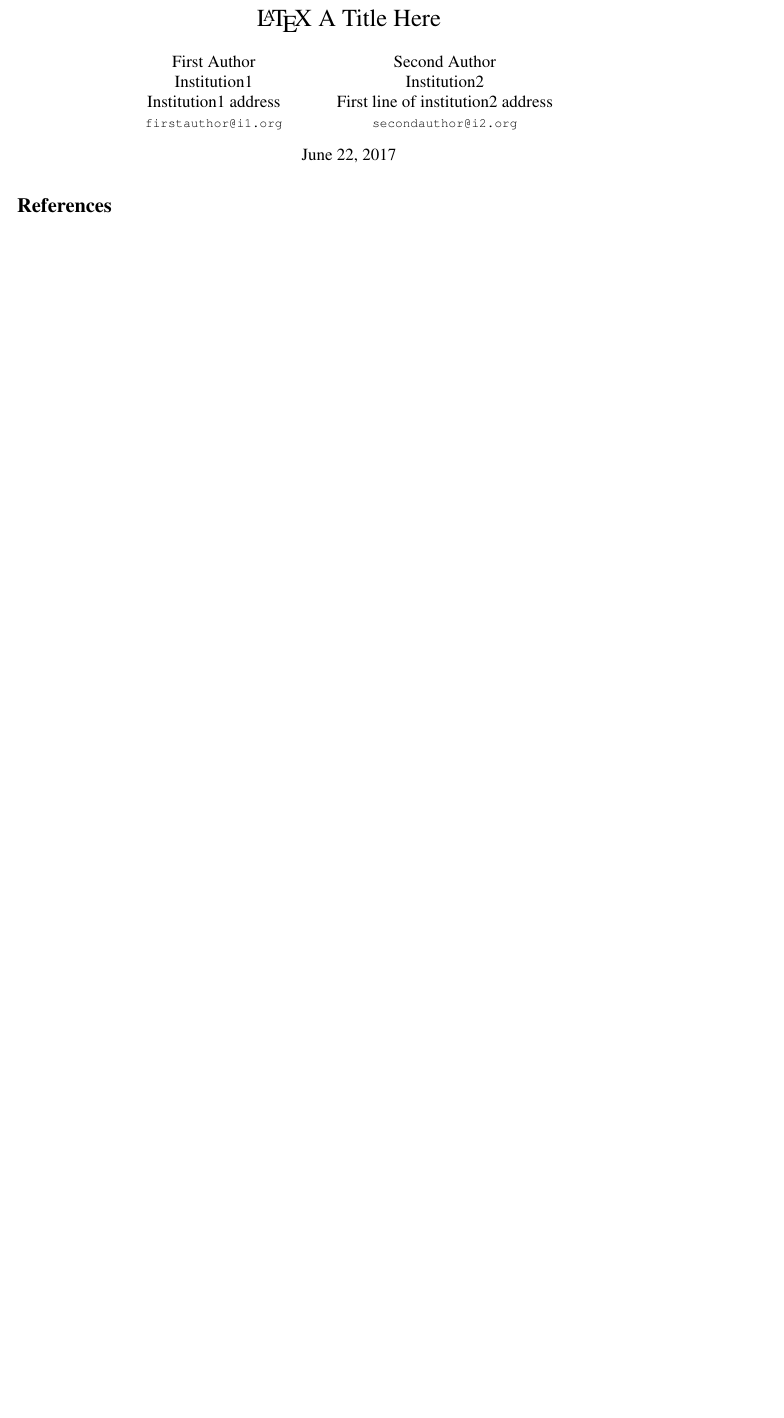
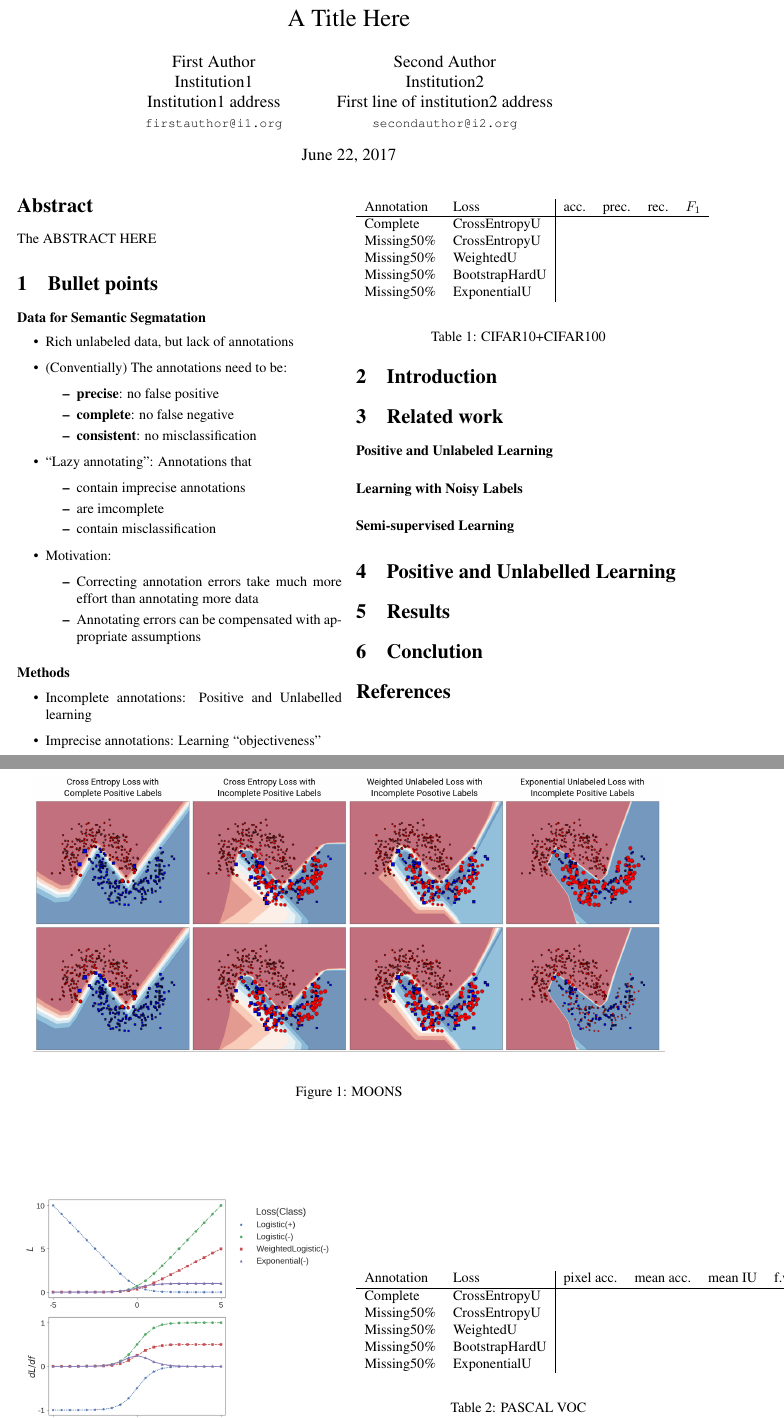
Before and after one commit to JihongJu/drunk-jepsen, a LaTeX paper (main.tex): part of the page before the commit and two parts of pages 1 and 2 of 2 after it, the two joined at a grey line, cut so that both start at the same text, the shorter picture padded with empty space. Compiled offline with pdfLaTeX; a missing bibliography style is replaced by a similar one.

Commit message:
update main

```diff
--- a/main.tex
+++ b/main.tex
@@ -19,7 +19,7 @@
 
 
 %%%%%%%%% TITLE
-\title{\LaTeX\ A Title Here}
+\title{A Title Here}
 
 \author{First Author\\
 Institution1\\
@@ -41,6 +41,24 @@ First line of institution2 address\\
 %\thispagestyle{empty}
 
 
+%%%%%%%%% ABSTRACT
+\begin{abstract}
+   The ABSTRACT HERE
+\end{abstract}
+
+%%%%%%%%% BODY TEXT
+\input{draft}
+
+\input{introduction}
+
+\input{related}
+
+\input{pulearning}
+
+\input{results}
+
+\input{conclusion}
+
 
 {\small
 \bibliographystyle{ieee}
```
